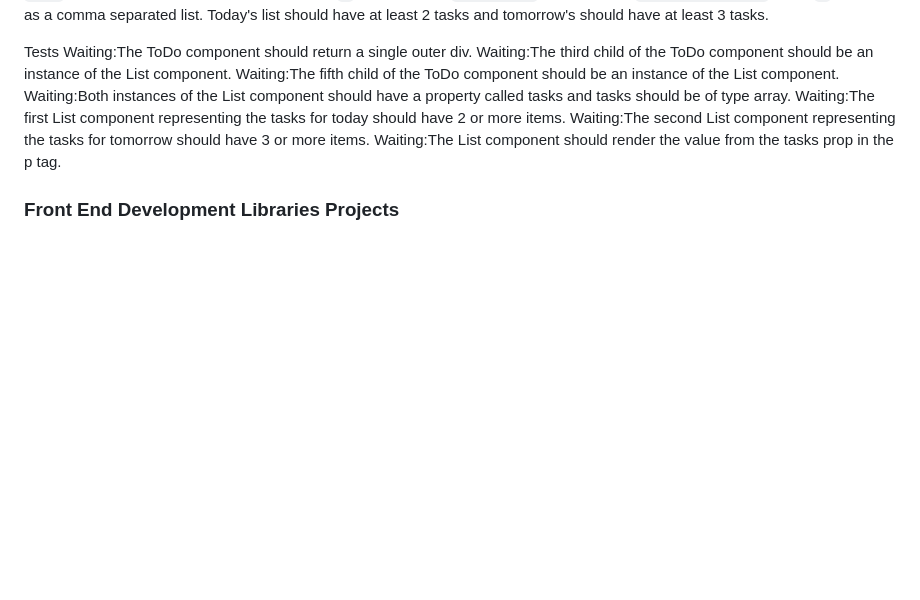
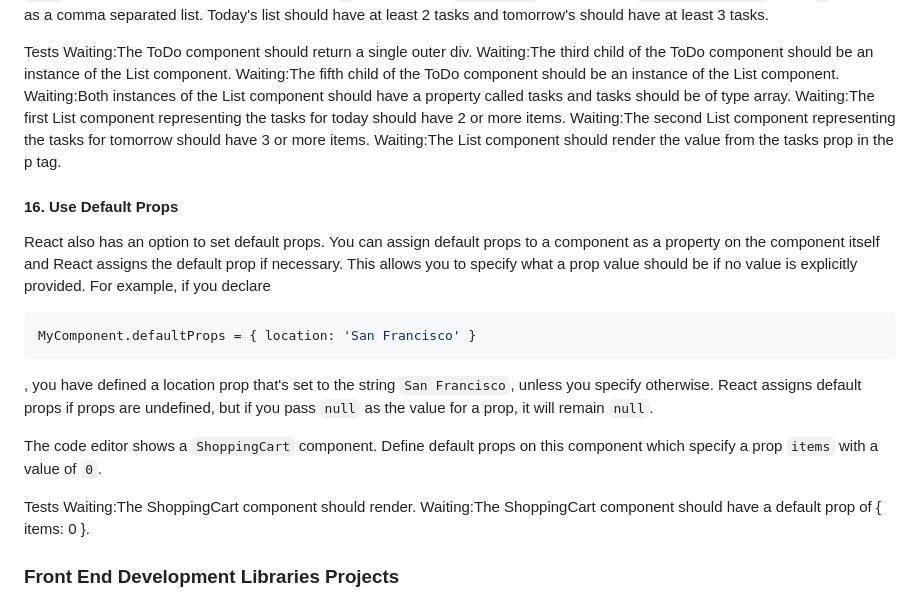
Before and after one commit to TracyChacon/Projects-freeCodeCamp.org, a Markdown page: reference.md, the part around the change. Rendered like a GitHub page; blank space fills up the shorter version.

Commit message:
React - #16 Use Default Props

````diff
--- a/reference.md
+++ b/reference.md
@@ -1677,6 +1677,22 @@ Waiting:The first List component representing the tasks for today should have 2
 Waiting:The second List component representing the tasks for tomorrow should have 3 or more items.
 Waiting:The List component should render the value from the tasks prop in the p tag.
 
+#### 16. Use Default Props
+
+React also has an option to set default props. You can assign default props to a component as a property on the component itself and React assigns the default prop if necessary. This allows you to specify what a prop value should be if no value is explicitly provided. For example, if you declare
+
+```jsx
+MyComponent.defaultProps = { location: 'San Francisco' }
+```
+
+, you have defined a location prop that's set to the string `San Francisco`, unless you specify otherwise. React assigns default props if props are undefined, but if you pass `null` as the value for a prop, it will remain `null`.
+
+The code editor shows a `ShoppingCart` component. Define default props on this component which specify a prop `items` with a value of `0`.
+
+Tests
+Waiting:The ShoppingCart component should render.
+Waiting:The ShoppingCart component should have a default prop of { items: 0 }.
+
 ### Front End Development Libraries Projects
 
 It's time to put your front end development libraries skills to the test. Use Bootstrap, jQuery, Sass, React, and Redux to build 5 projects that will test everything you've learned up to this point.
````
